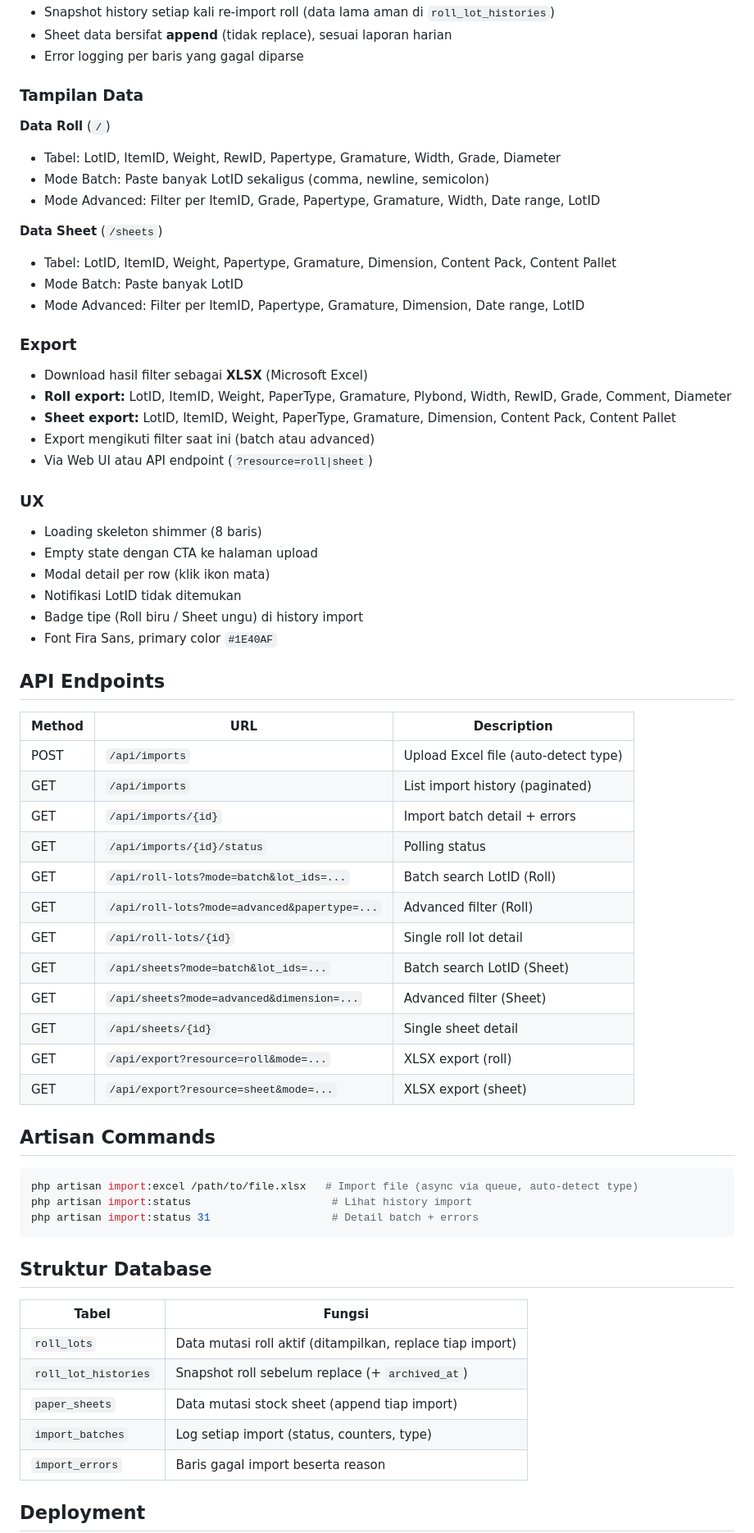
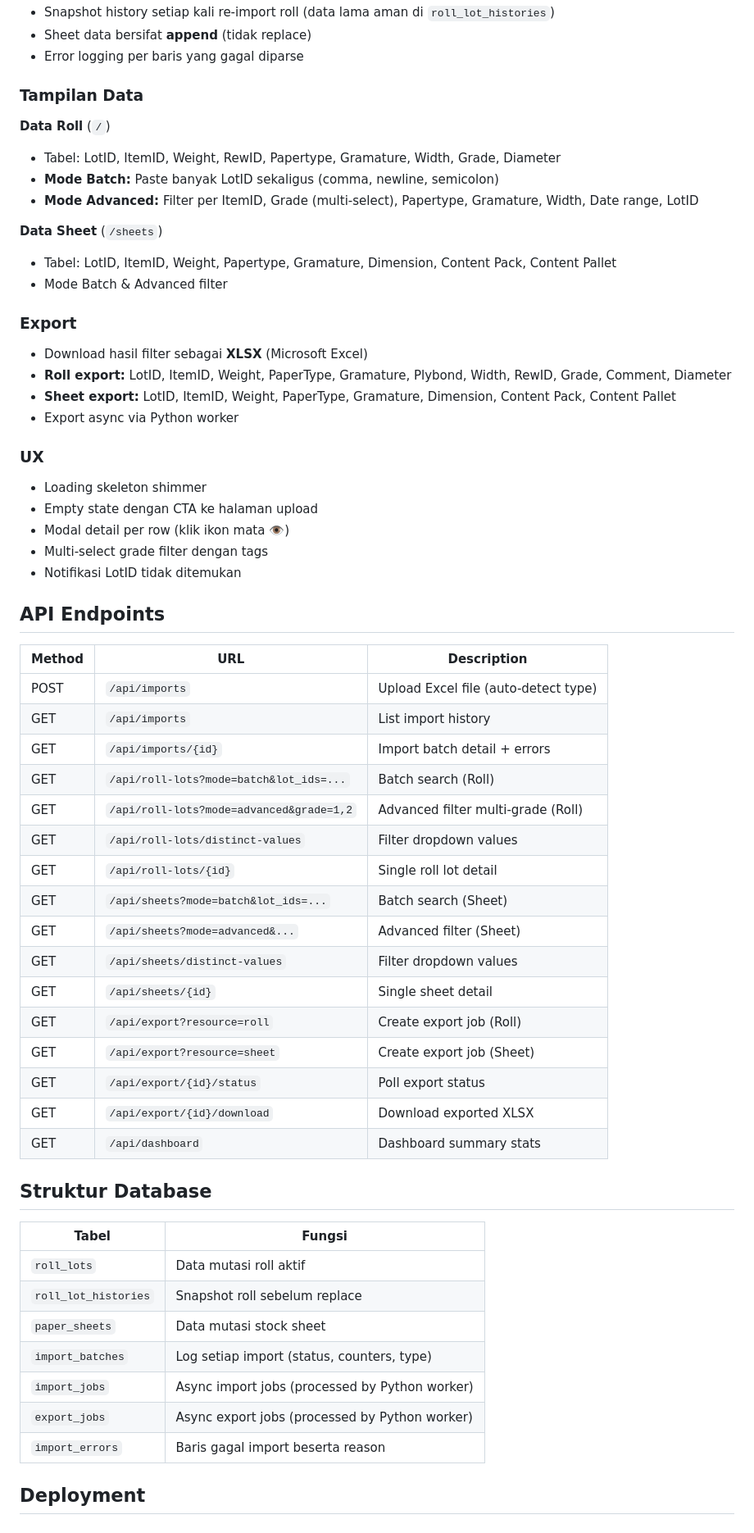
Before and after one commit to andrizpray/roll_lot_viewer, a Markdown page: README.md, the part around one of its changes. Shown at 82% size. Rendered like a GitHub page.

````diff
--- a/README.md
+++ b/README.md
@@ -72,67 +84,62 @@ php artisan serve --host=0.0.0.0 --port=8000
 - Snapshot history setiap kali re-import roll (data lama aman di `roll_lot_histories`)
-- Sheet data bersifat **append** (tidak replace), sesuai laporan harian
+- Sheet data bersifat **append** (tidak replace)
 - Error logging per baris yang gagal diparse
 
 ### Tampilan Data
 
 **Data Roll** (`/`)
 - Tabel: LotID, ItemID, Weight, RewID, Papertype, Gramature, Width, Grade, Diameter
-- Mode Batch: Paste banyak LotID sekaligus (comma, newline, semicolon)
-- Mode Advanced: Filter per ItemID, Grade, Papertype, Gramature, Width, Date range, LotID
+- **Mode Batch:** Paste banyak LotID sekaligus (comma, newline, semicolon)
+- **Mode Advanced:** Filter per ItemID, Grade (multi-select), Papertype, Gramature, Width, Date range, LotID
 
 **Data Sheet** (`/sheets`)
 - Tabel: LotID, ItemID, Weight, Papertype, Gramature, Dimension, Content Pack, Content Pallet
-- Mode Batch: Paste banyak LotID
-- Mode Advanced: Filter per ItemID, Papertype, Gramature, Dimension, Date range, LotID
+- Mode Batch & Advanced filter
 
 ### Export
 - Download hasil filter sebagai **XLSX** (Microsoft Excel)
 - **Roll export:** LotID, ItemID, Weight, PaperType, Gramature, Plybond, Width, RewID, Grade, Comment, Diameter
 - **Sheet export:** LotID, ItemID, Weight, PaperType, Gramature, Dimension, Content Pack, Content Pallet
-- Export mengikuti filter saat ini (batch atau advanced)
-- Via Web UI atau API endpoint (`?resource=roll|sheet`)
+- Export async via Python worker
 
 ### UX
-- Loading skeleton shimmer (8 baris)
+- Loading skeleton shimmer
 - Empty state dengan CTA ke halaman upload
-- Modal detail per row (klik ikon mata)
+- Modal detail per row (klik ikon mata 👁)
+- Multi-select grade filter dengan tags
 - Notifikasi LotID tidak ditemukan
-- Badge tipe (Roll biru / Sheet ungu) di history import
-- Font Fira Sans, primary color `#1E40AF`
 
 ## API Endpoints
 
 | Method | URL | Description |
 |--------|-----|-------------|
 | POST | `/api/imports` | Upload Excel file (auto-detect type) |
-| GET | `/api/imports` | List import history (paginated) |
+| GET | `/api/imports` | List import history |
 | GET | `/api/imports/{id}` | Import batch detail + errors |
-| GET | `/api/imports/{id}/status` | Polling status |
-| GET | `/api/roll-lots?mode=batch&lot_ids=...` | Batch search LotID (Roll) |
-| GET | `/api/roll-lots?mode=advanced&papertype=...` | Advanced filter (Roll) |
+| GET | `/api/roll-lots?mode=batch&lot_ids=...` | Batch search (Roll) |
+| GET | `/api/roll-lots?mode=advanced&grade=1,2` | Advanced filter multi-grade (Roll) |
+| GET | `/api/roll-lots/distinct-values` | Filter dropdown values |
 | GET | `/api/roll-lots/{id}` | Single roll lot detail |
-| GET | `/api/sheets?mode=batch&lot_ids=...` | Batch search LotID (Sheet) |
-| GET | `/api/sheets?mode=advanced&dimension=...` | Advanced filter (Sheet) |
+| GET | `/api/sheets?mode=batch&lot_ids=...` | Batch search (Sheet) |
+| GET | `/api/sheets?mode=advanced&...` | Advanced filter (Sheet) |
+| GET | `/api/sheets/distinct-values` | Filter dropdown values |
 | GET | `/api/sheets/{id}` | Single sheet detail |
-| GET | `/api/export?resource=roll&mode=...` | XLSX export (roll) |
-| GET | `/api/export?resource=sheet&mode=...` | XLSX export (sheet) |
-
-## Artisan Commands
-
-```bash
-php artisan import:excel /path/to/file.xlsx   # Import file (async via queue, auto-detect type)
-php artisan import:status                      # Lihat history import
-php artisan import:status 31                   # Detail batch + errors
-```
+| GET | `/api/export?resource=roll` | Create export job (Roll) |
+| GET | `/api/export?resource=sheet` | Create export job (Sheet) |
+| GET | `/api/export/{id}/status` | Poll export status |
+| GET | `/api/export/{id}/download` | Download exported XLSX |
+| GET | `/api/dashboard` | Dashboard summary stats |
 
 ## Struktur Database
 
 | Tabel | Fungsi |
 |-------|--------|
-| `roll_lots` | Data mutasi roll aktif (ditampilkan, replace tiap import) |
-| `roll_lot_histories` | Snapshot roll sebelum replace (+ `archived_at`) |
-| `paper_sheets` | Data mutasi stock sheet (append tiap import) |
+| `roll_lots` | Data mutasi roll aktif |
+| `roll_lot_histories` | Snapshot roll sebelum replace |
+| `paper_sheets` | Data mutasi stock sheet |
 | `import_batches` | Log setiap import (status, counters, type) |
+| `import_jobs` | Async import jobs (processed by Python worker) |
+| `export_jobs` | Async export jobs (processed by Python worker) |
 | `import_errors` | Baris gagal import beserta reason |
 
 ## Deployment
````
Also changed, not shown: other parts of README.md (+85 -74 lines).
